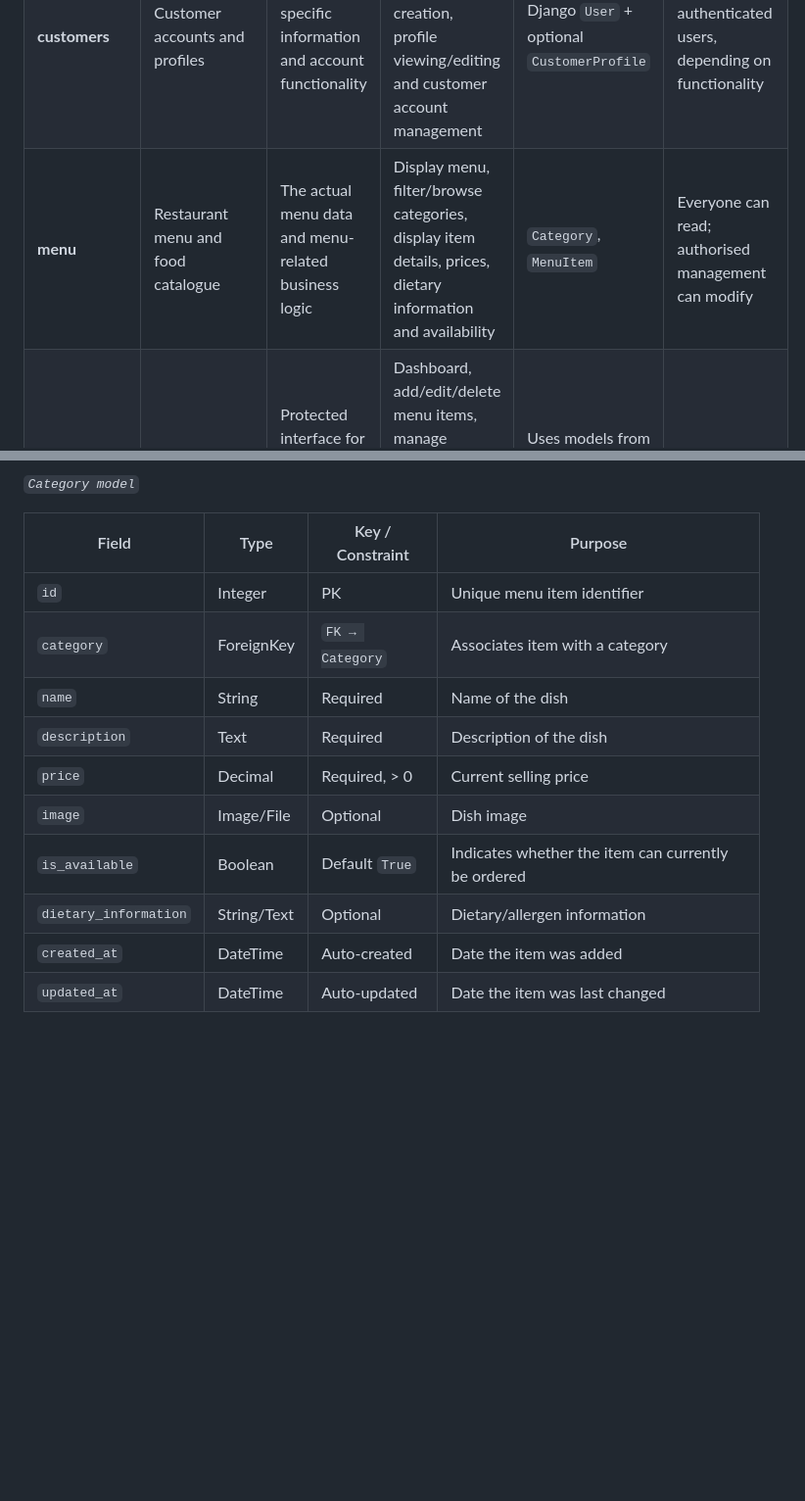
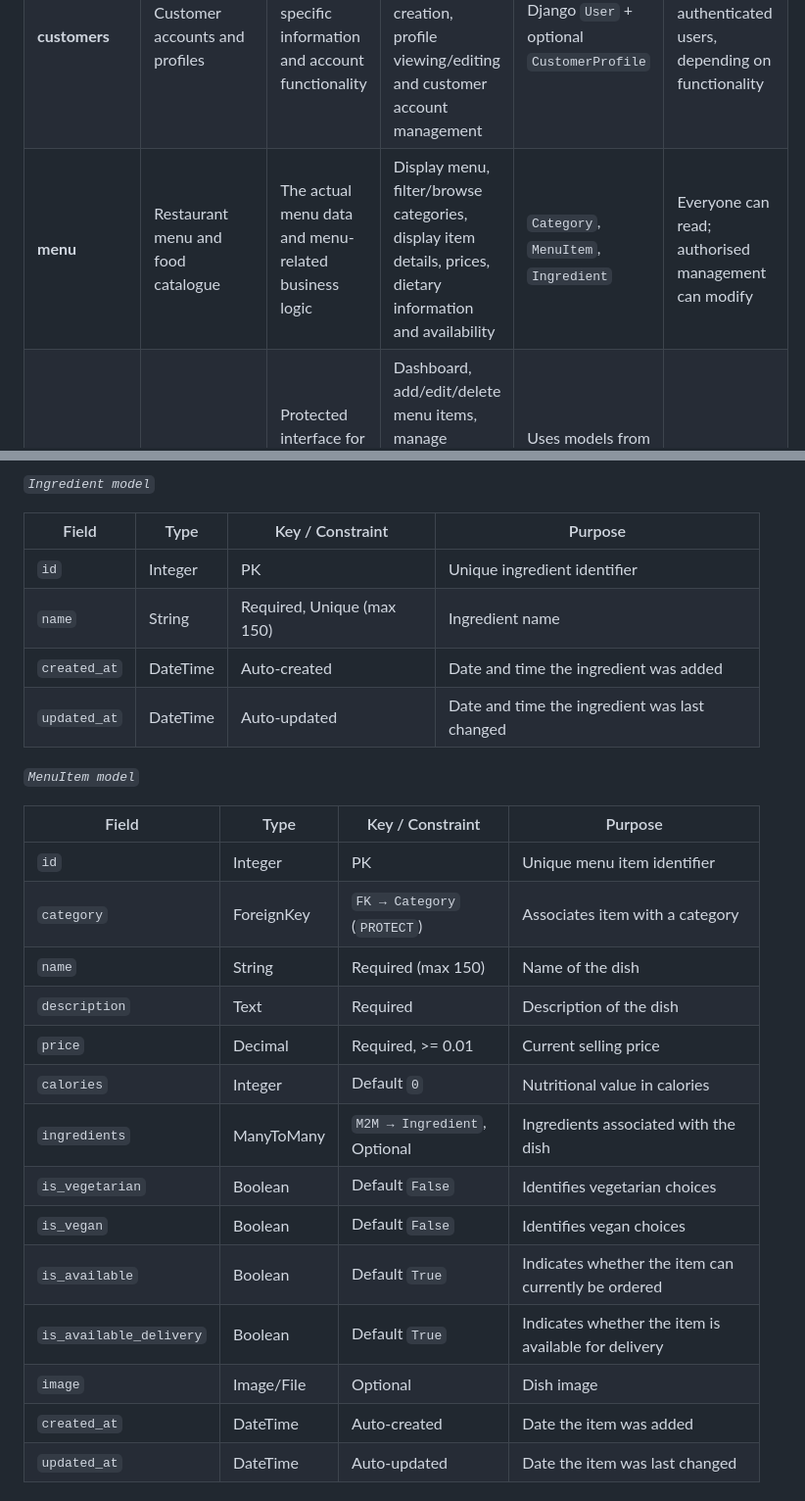
Before and after one commit to devjldp/restaurant-django, a Markdown page: README.md, 2 parts joined by grey strips. Shown at 98% size. Drawn GitHub-style; blank space fills up the shorter version.

Commit message:
Update menu models, customer models and menu app in README documentation

```diff
--- a/README.md
+++ b/README.md
@@ -739,7 +739,7 @@ Testing tools include:
 | --- | --- | --- | --- | --- | --- |
 | **home** | Public-facing restaurant website | General restaurant content and pages that do not belong to a specific business domain | Homepage, About, Gallery, Contact, restaurant information, opening hours, location and navigation | Ideally no business models; static/public content where possible | Everyone |
 | **customers** | Customer accounts and profiles | Customer-specific information and account functionality | Registration, login, logout, profile creation, profile viewing/editing and customer account management | Django `User` + optional `CustomerProfile` | Anonymous + authenticated users, depending on functionality |
-| **menu** | Restaurant menu and food catalogue | The actual menu data and menu-related business logic | Display menu, filter/browse categories, display item details, prices, dietary information and availability | `Category`, `MenuItem` | Everyone can read; authorised management can modify |
+| **menu** | Restaurant menu and food catalogue | The actual menu data and menu-related business logic | Display menu, filter/browse categories, display item details, prices, dietary information and availability | `Category`, `MenuItem`, `Ingredient` | Everyone can read; authorised management can modify |
 | **management** | Administrative dashboard | Protected interface for restaurant staff/admin users to manage restaurant operations | Dashboard, add/edit/delete menu items, manage bookings, view relevant orders, update operational information and monitor restaurant activity | Uses models from **menu**, **bookings** and potentially **orders**; should not duplicate them | Admin staff only |
 | **bookings** | Restaurant table reservations | Booking data, forms, validation and booking business logic | Create, view, update and cancel bookings; date/time validation; guest-number validation; booking status | `Booking` | Authenticated customers for their own bookings; admin for management |
 | **cart** | Temporary shopping basket | Logic required to build and manage a customer's basket before checkout | Add item, remove item, update quantity, calculate subtotal/total and review basket | Session-based cart or appropriate cart data structure | Customers / authenticated users as appropriate |
@@ -822,16 +830,29 @@ The main models are:
 
-*`Category model`*
+*`Ingredient model`*
+
+| Field | Type | Key / Constraint | Purpose |
+| --- | --- | --- | --- |
+| `id` | Integer | PK | Unique ingredient identifier |
+| `name` | String | Required, Unique (max 150) | Ingredient name |
+| `created_at` | DateTime | Auto-created | Date and time the ingredient was added |
+| `updated_at` | DateTime | Auto-updated | Date and time the ingredient was last changed |
+
+*`MenuItem model`*
 
 | Field | Type | Key / Constraint | Purpose |
 | --- | --- | --- | --- |
 | `id` | Integer | PK | Unique menu item identifier |
-| `category` | ForeignKey | `FK → Category` | Associates item with a category |
-| `name` | String | Required | Name of the dish |
+| `category` | ForeignKey | `FK → Category` (`PROTECT`) | Associates item with a category |
+| `name` | String | Required (max 150) | Name of the dish |
 | `description` | Text | Required | Description of the dish |
-| `price` | Decimal | Required, > 0 | Current selling price |
+| `price` | Decimal | Required, >= 0.01 | Current selling price |
+| `calories` | Integer | Default `0` | Nutritional value in calories |
+| `ingredients` | ManyToMany | `M2M → Ingredient`, Optional | Ingredients associated with the dish |
+| `is_vegetarian` | Boolean | Default `False` | Identifies vegetarian choices |
+| `is_vegan` | Boolean | Default `False` | Identifies vegan choices |
+| `is_available` | Boolean | Default `True` | Indicates whether the item can currently be ordered |
+| `is_available_delivery` | Boolean | Default `True` | Indicates whether the item is available for delivery |
 | `image` | Image/File | Optional | Dish image |
-| `is_available` | Boolean | Default `True` | Indicates whether the item can currently be ordered |
-| `dietary_information` | String/Text | Optional | Dietary/allergen information |
 | `created_at` | DateTime | Auto-created | Date the item was added |
 | `updated_at` | DateTime | Auto-updated | Date the item was last changed |
 
```
Also changed, not shown: other parts of README.md (+13 -5 lines).
